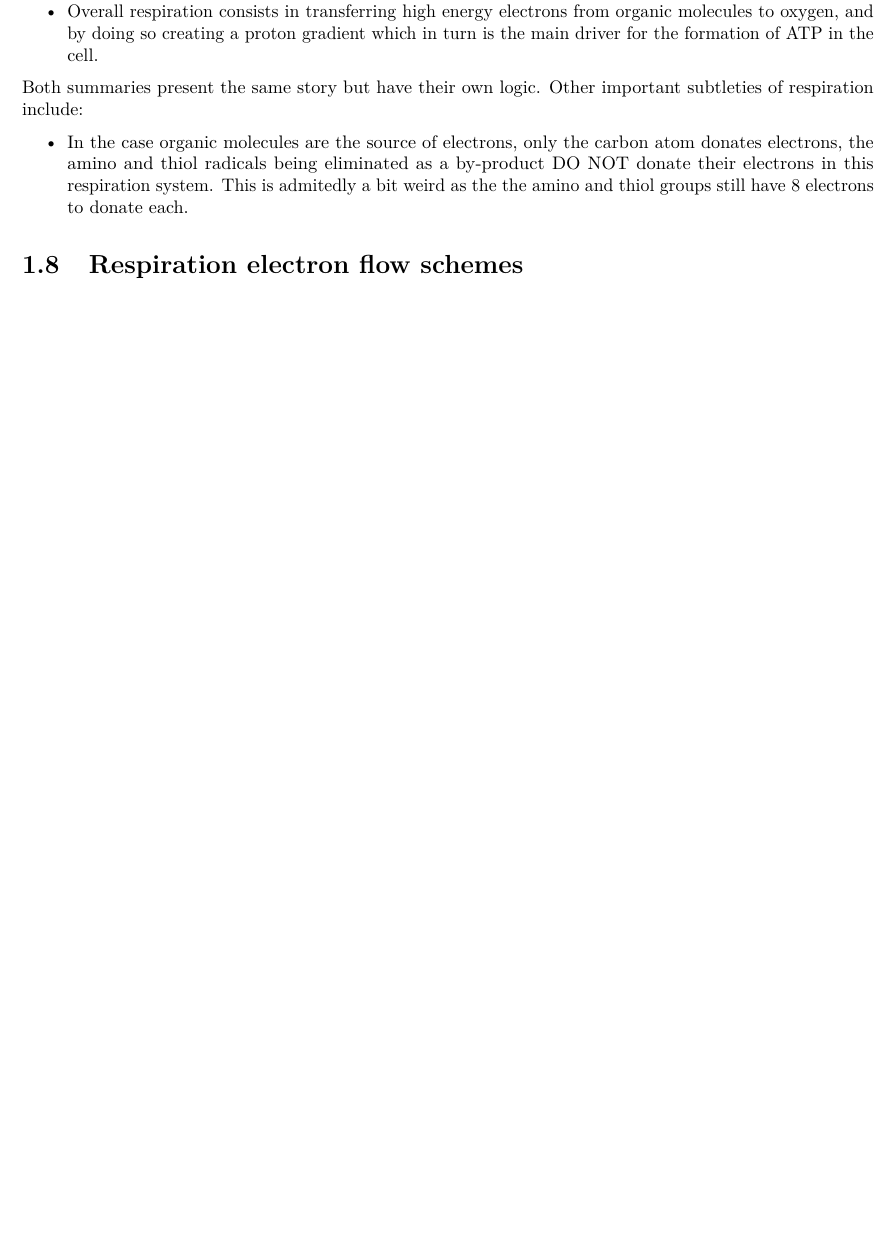
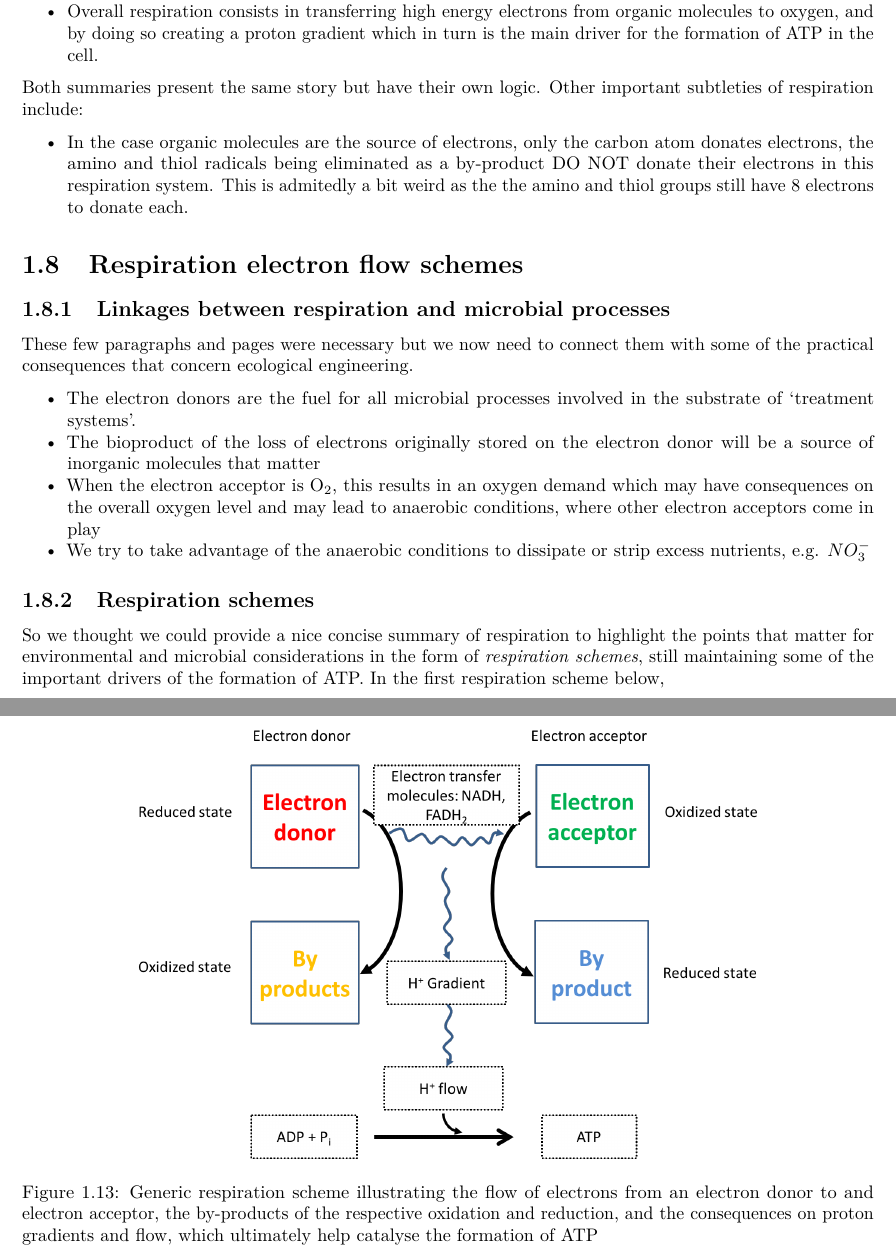
Before and after one commit to francoisbirgand/BAE-204, a LaTeX thesis (docs/Textbook_BAE204.tex): part of page 18 of 33 before the commit and two parts of pages 18 and 19 of 35 after it, the two joined at a grey line, cut so that both start at the same text, the shorter picture padded with empty space. Compiled offline with pdfLaTeX.

Commit message:
updating new textbook versions

```diff
--- a/docs/Textbook_BAE204.tex
+++ b/docs/Textbook_BAE204.tex
@@ -24,7 +24,7 @@
 \usepackage[margin=1in]{geometry}
 \usepackage{hyperref}
 \hypersetup{unicode=true,
-            pdftitle={Introduction to Environmental and Ecological Engineering},
+            pdftitle={BAE 204: Introduction to Environmental and Ecological Engineering},
             pdfauthor={François Birgand},
             pdfborder={0 0 0},
             breaklinks=true}
@@ -76,7 +76,7 @@
 }
 
 \setlength{\droptitle}{-2em}
-  \title{Introduction to Environmental and Ecological Engineering}
+  \title{BAE 204: Introduction to Environmental and Ecological Engineering}
   \pretitle{\vspace{\droptitle}\centering\huge}
   \posttitle{\par}
   \author{François Birgand}
@@ -736,6 +741,48 @@ important subtleties of respiration include:
 \section{Respiration electron flow
 schemes}\label{respiration-electron-flow-schemes}
 
+\subsection{Linkages between respiration and microbial
+processes}\label{linkages-between-respiration-and-microbial-processes}
+
+These few paragraphs and pages were necessary but we now need to connect
+them with some of the practical consequences that concern ecological
+engineering.
+
+\begin{itemize}
+\tightlist
+\item
+  The electron donors are the fuel for all microbial processes involved
+  in the substrate of `treatment systems'.
+\item
+  The bioproduct of the loss of electrons originally stored on the
+  electron donor will be a source of inorganic molecules that matter
+\item
+  When the electron acceptor is O\textsubscript{2}, this results in an
+  oxygen demand which may have consequences on the overall oxygen level
+  and may lead to anaerobic conditions, where other electron acceptors
+  come in play
+\item
+  We try to take advantage of the anaerobic conditions to dissipate or
+  strip excess nutrients, e.g. \(NO_3^-\)
+\end{itemize}
+
+\subsection{Respiration schemes}\label{respiration-schemes}
+
+So we thought we could provide a nice concise summary of respiration to
+highlight the points that matter for environmental and microbial
+considerations in the form of \emph{respiration schemes}, still
+maintaining some of the important drivers of the formation of ATP. In
+the first respiration scheme below,
+
+\begin{figure}
+
+{\centering \includegraphics[width=0.75\linewidth]{pictures/generic-respiration-scheme}
+
+}
+
+\caption{Generic respiration scheme illustrating the flow of electrons from an electron donor to and electron acceptor, the by-products of the respective oxidation and reduction, and the consequences on proton gradients and flow, which ultimately help catalyse the formation of ATP}\label{fig:generic-resp-scheme}
+\end{figure}
+
 \chapter{BAE 204 Glossary}\label{bae-204-glossary}
 
 This glossary is meant to assemble terms that we routinely use in
```
Also changed, not shown: docs/pictures/generic-respiration-scheme.png (added), docs/Textbook_BAE204.tex (34 more changed lines), 6 other files.
